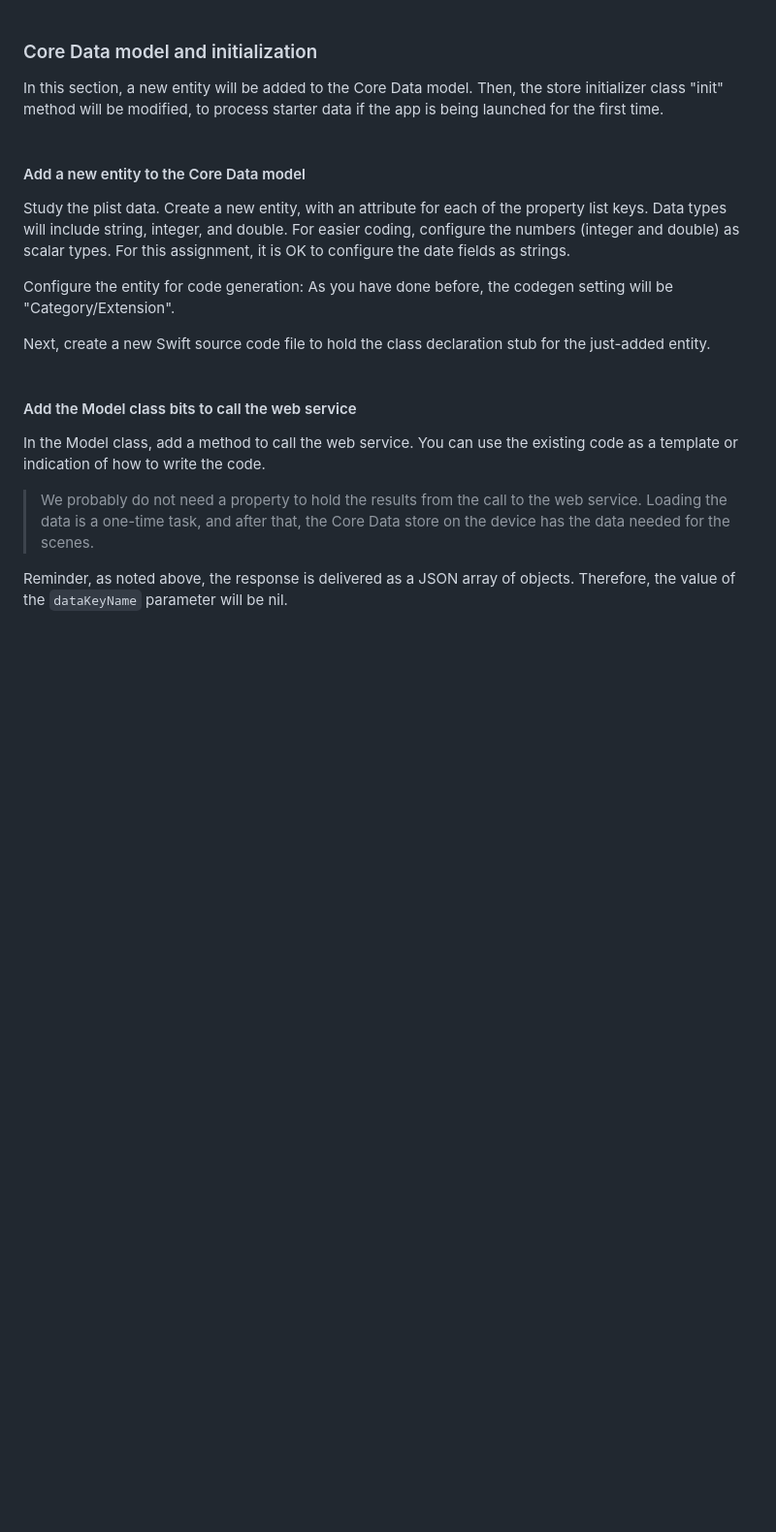
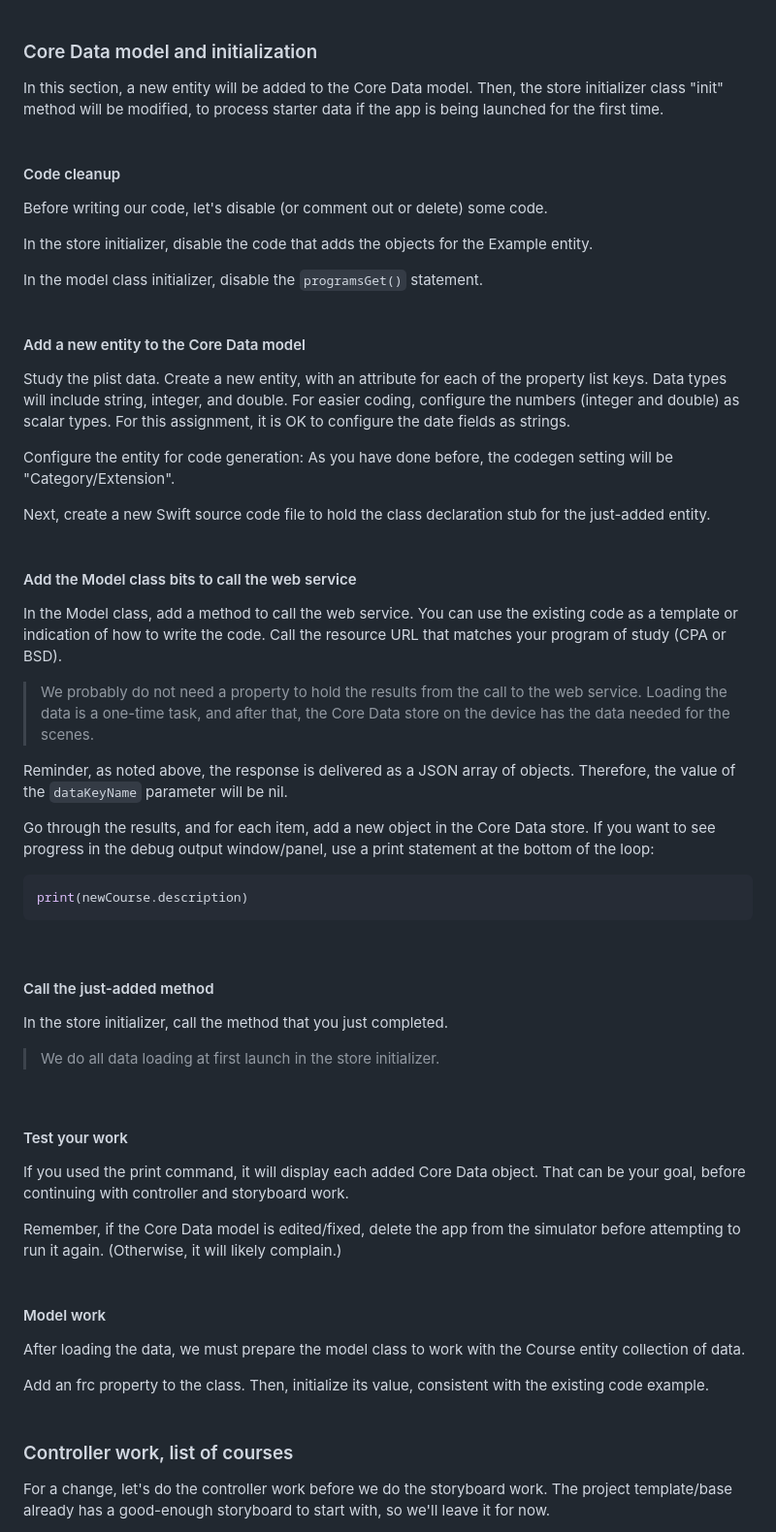
Before and after one commit to dps923/winter2017, a Markdown page: assignments/a7-three-small-apps.md, the part around the change printed below. Shown: that part at 97% size. GitHub-like rendering; blank space fills up the shorter version.

````diff
--- a/assignments/a7-three-small-apps.md
+++ b/assignments/a7-three-small-apps.md
@@ -418,6 +417,14 @@ Send a GET request, and the web service will deliver data in JSON format. Use Po
 In this section, a new entity will be added to the Core Data model. Then, the store initializer class "init" method will be modified, to process starter data if the app is being launched for the first time.
 <br>
 
+#### Code cleanup
+Before writing our code, let's disable (or comment out or delete) some code.
+
+In the store initializer, disable the code that adds the objects for the Example entity.
+
+In the model class initializer, disable the ```programsGet()``` statement.
+<br>
+
 #### Add a new entity to the Core Data model
 Study the plist data. Create a new entity, with an attribute for each of the property list keys. Data types will include string, integer, and double. For easier coding, configure the numbers (integer and double) as scalar types. For this assignment, it is OK to configure the date fields as strings.
 
@@ -427,9 +434,38 @@ Next, create a new Swift source code file to hold the class declaration stub for
 <br>
 
 #### Add the Model class bits to call the web service
-In the Model class, add a method to call the web service. You can use the existing code as a template or indication of how to write the code.
+In the Model class, add a method to call the web service. You can use the existing code as a template or indication of how to write the code. Call the resource URL that matches your program of study (CPA or BSD).
 
 > We probably do not need a property to hold the results from the call to the web service. Loading the data is a one-time task, and after that, the Core Data store on the device has the data needed for the scenes.
 
 Reminder, as noted above, the response is delivered as a JSON array of objects. Therefore, the value of the ```dataKeyName``` parameter will be nil.
 
+Go through the results, and for each item, add a new object in the Core Data store. If you want to see progress in the debug output window/panel, use a print statement at the bottom of the loop:
+
+```swift
+print(newCourse.description)
+```
+<br>
+
+#### Call the just-added method
+In the store initializer, call the method that you just completed.
+
+> We do all data loading at first launch in the store initializer.
+
+<br>
+
+#### Test your work
+If you used the print command, it will display each added Core Data object. That can be your goal, before continuing with controller and storyboard work.
+
+Remember, if the Core Data model is edited/fixed, delete the app from the simulator before attempting to run it again. (Otherwise, it will likely complain.)
+<br>
+
+#### Model work
+After loading the data, we must prepare the model class to work with the Course entity collection of data.
+
+Add an frc property to the class. Then, initialize its value, consistent with the existing code example.
+<br>
+
+### Controller work, list of courses
+For a change, let's do the controller work before we do the storyboard work. The project template/base already has a good-enough storyboard to start with, so we'll leave it for now.
+
````
Also changed, not shown: other parts of assignments/a7-three-small-apps.md (+12 -21 lines), assignments/images/a7-courses-list.png (added).
